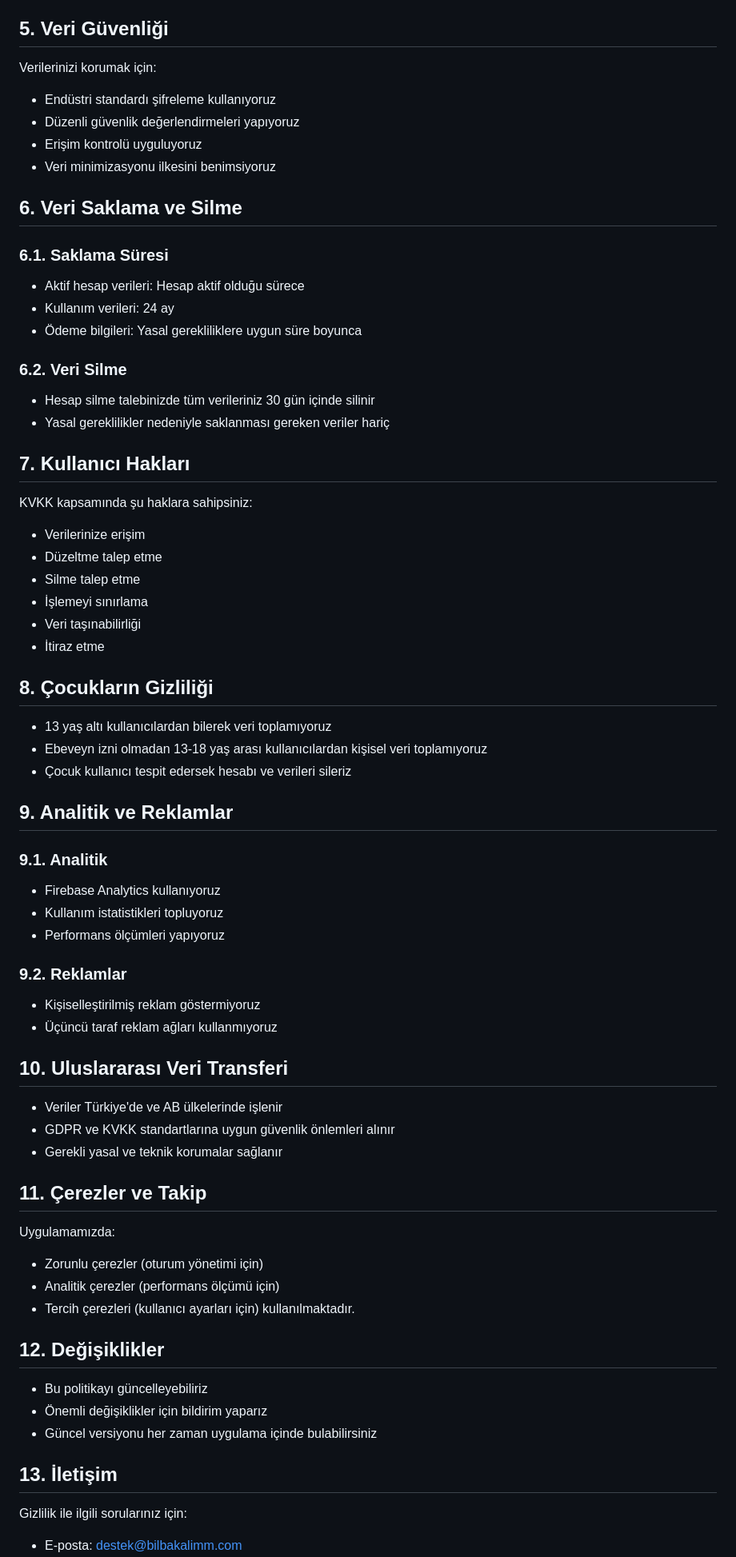
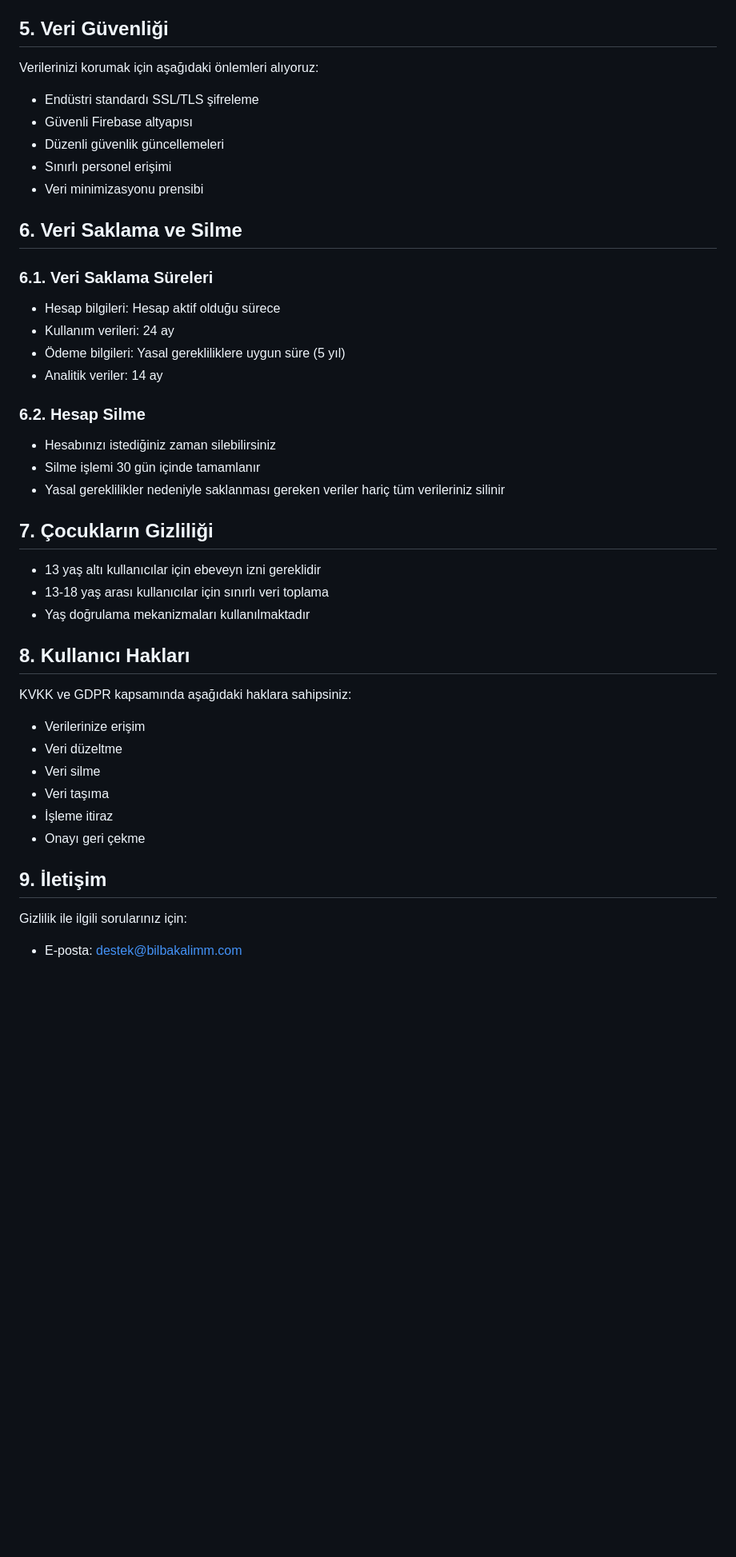
Before and after one commit to turalbabayev/bilbakalim-app, a Markdown page: privacy_policy.md, the part around the change printed below. Shown: that part at 80% size. GitHub-like rendering; blank space fills up the shorter version.

```diff
--- a/privacy_policy.md
+++ b/privacy_policy.md
@@ -52,71 +67,43 @@ Bilgilerinizi şu durumlarda paylaşabiliriz:
 
 ## 5. Veri Güvenliği
 
-Verilerinizi korumak için:
-- Endüstri standardı şifreleme kullanıyoruz
-- Düzenli güvenlik değerlendirmeleri yapıyoruz
-- Erişim kontrolü uyguluyoruz
-- Veri minimizasyonu ilkesini benimsiyoruz
+Verilerinizi korumak için aşağıdaki önlemleri alıyoruz:
+- Endüstri standardı SSL/TLS şifreleme
+- Güvenli Firebase altyapısı
+- Düzenli güvenlik güncellemeleri
+- Sınırlı personel erişimi
+- Veri minimizasyonu prensibi
 
 ## 6. Veri Saklama ve Silme
 
-### 6.1. Saklama Süresi
-- Aktif hesap verileri: Hesap aktif olduğu sürece
+### 6.1. Veri Saklama Süreleri
+- Hesap bilgileri: Hesap aktif olduğu sürece
 - Kullanım verileri: 24 ay
-- Ödeme bilgileri: Yasal gerekliliklere uygun süre boyunca
+- Ödeme bilgileri: Yasal gerekliliklere uygun süre (5 yıl)
+- Analitik veriler: 14 ay
 
-### 6.2. Veri Silme
-- Hesap silme talebinizde tüm verileriniz 30 gün içinde silinir
-- Yasal gereklilikler nedeniyle saklanması gereken veriler hariç
+### 6.2. Hesap Silme
+- Hesabınızı istediğiniz zaman silebilirsiniz
+- Silme işlemi 30 gün içinde tamamlanır
+- Yasal gereklilikler nedeniyle saklanması gereken veriler hariç tüm verileriniz silinir
 
-## 7. Kullanıcı Hakları
+## 7. Çocukların Gizliliği
 
-KVKK kapsamında şu haklara sahipsiniz:
+- 13 yaş altı kullanıcılar için ebeveyn izni gereklidir
+- 13-18 yaş arası kullanıcılar için sınırlı veri toplama
+- Yaş doğrulama mekanizmaları kullanılmaktadır
+
+## 8. Kullanıcı Hakları
+
+KVKK ve GDPR kapsamında aşağıdaki haklara sahipsiniz:
 - Verilerinize erişim
-- Düzeltme talep etme
-- Silme talep etme
-- İşlemeyi sınırlama
-- Veri taşınabilirliği
-- İtiraz etme
+- Veri düzeltme
+- Veri silme
+- Veri taşıma
+- İşleme itiraz
+- Onayı geri çekme
 
-## 8. Çocukların Gizliliği
-
-- 13 yaş altı kullanıcılardan bilerek veri toplamıyoruz
-- Ebeveyn izni olmadan 13-18 yaş arası kullanıcılardan kişisel veri toplamıyoruz
-- Çocuk kullanıcı tespit edersek hesabı ve verileri sileriz
-
-## 9. Analitik ve Reklamlar
-
-### 9.1. Analitik
-- Firebase Analytics kullanıyoruz
-- Kullanım istatistikleri topluyoruz
-- Performans ölçümleri yapıyoruz
-
-### 9.2. Reklamlar
-- Kişiselleştirilmiş reklam göstermiyoruz
-- Üçüncü taraf reklam ağları kullanmıyoruz
-
-## 10. Uluslararası Veri Transferi
-
-- Veriler Türkiye'de ve AB ülkelerinde işlenir
-- GDPR ve KVKK standartlarına uygun güvenlik önlemleri alınır
-- Gerekli yasal ve teknik korumalar sağlanır
-
-## 11. Çerezler ve Takip
-
-Uygulamamızda:
-- Zorunlu çerezler (oturum yönetimi için)
-- Analitik çerezler (performans ölçümü için)
-- Tercih çerezleri (kullanıcı ayarları için)
-kullanılmaktadır.
-
-## 12. Değişiklikler
-
-- Bu politikayı güncelleyebiliriz
-- Önemli değişiklikler için bildirim yaparız
-- Güncel versiyonu her zaman uygulama içinde bulabilirsiniz
-
-## 13. İletişim
+## 9. İletişim
 
 Gizlilik ile ilgili sorularınız için:
 - E-posta: destek@bilbakalimm.com
```
Also changed, not shown: other parts of privacy_policy.md (+63 -43 lines).
